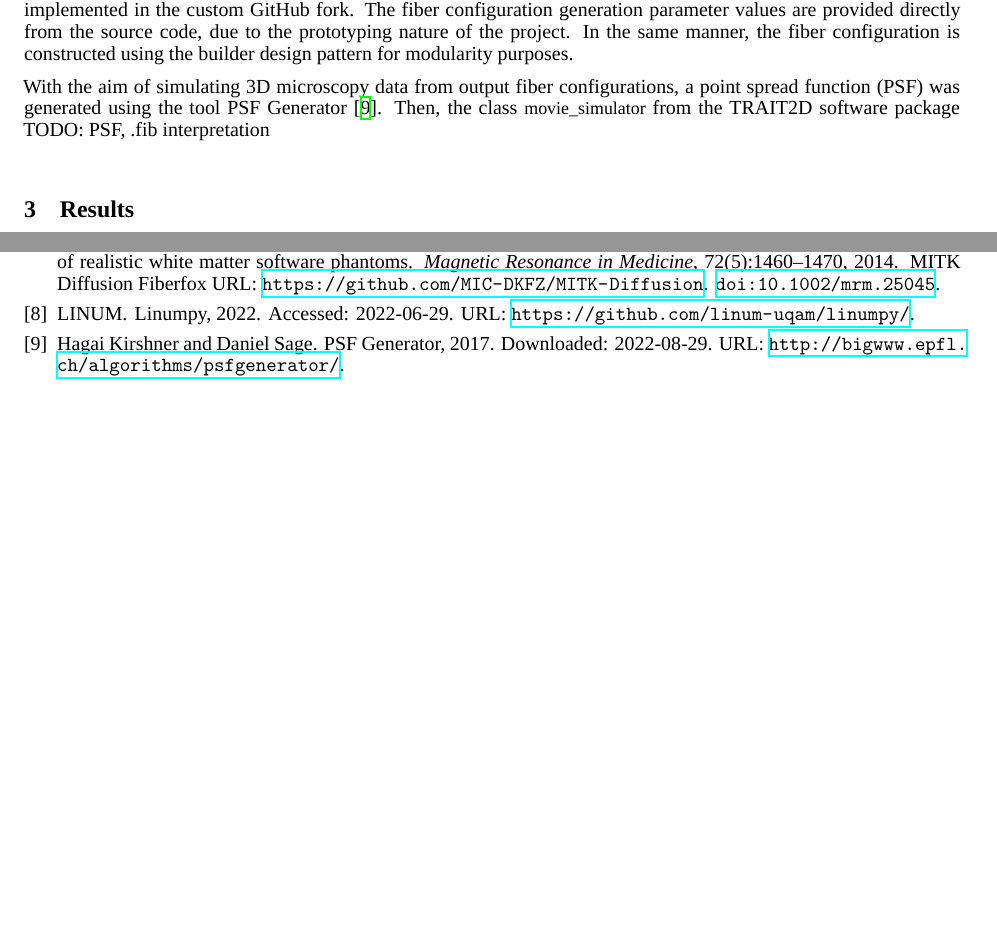
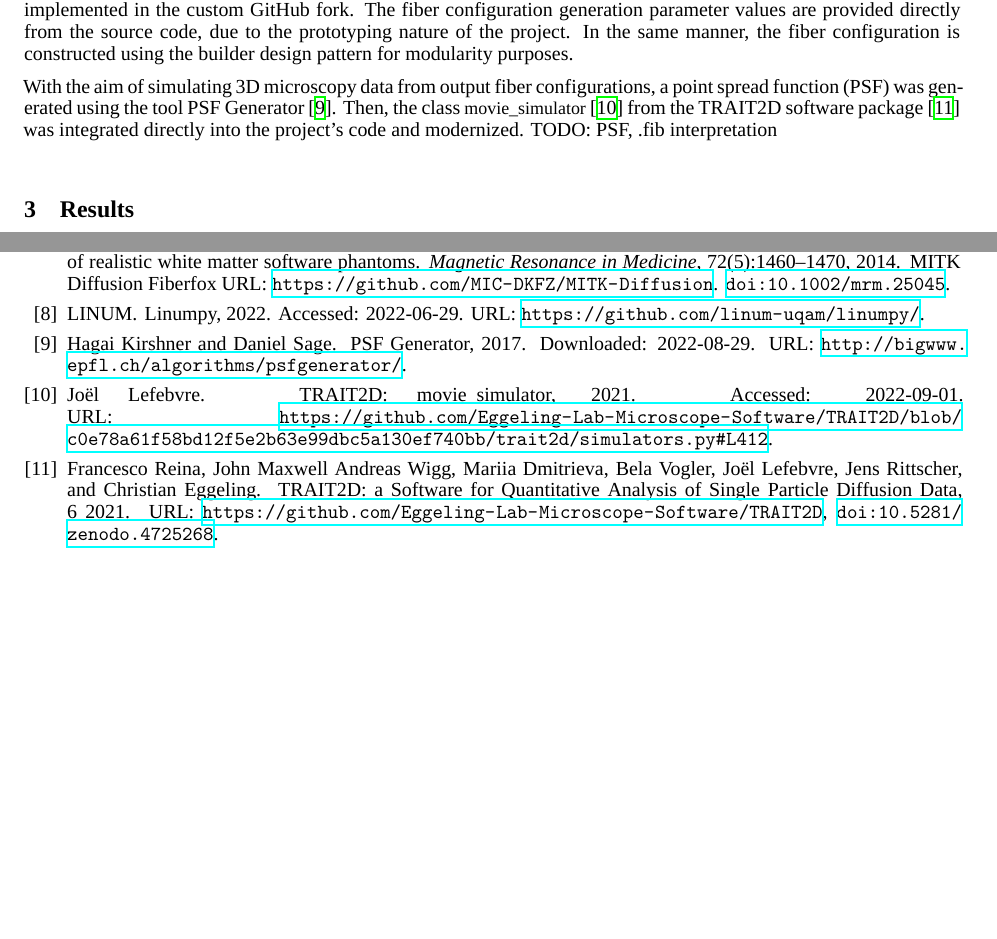
Before and after one commit to benoit-dubreuil/fiber-config-generator, a LaTeX paper (report/report.tex): two parts of pages 2 and 4 of 4, joined at a grey line, cut so that both start at the same text. Compiled offline with XeLaTeX; a missing font is replaced by an installed copy or a similar font.

Commit message:
Desc movie sim and TRAIT2D

```diff
--- a/report/report.tex
+++ b/report/report.tex
@@ -130,7 +130,7 @@
   In the same manner, the fiber configuration is constructed using the builder design pattern for modularity purposes.
 
   With the aim of simulating 3D microscopy data from output fiber configurations, a point spread function (PSF) was generated using the tool PSF Generator~\cite{kirshnersage2017psfgenerator}.
-  Then, the class \lstinline!movie_simulator! from the TRAIT2D software package
+  Then, the class \lstinline!movie_simulator!~\cite{lefebvre2021trait2dmoviesim} from the TRAIT2D software package~\cite{reina2021trait2d} was integrated directly into the project's code and modernized.
   TODO: PSF, .fib interpretation
 
 
```
